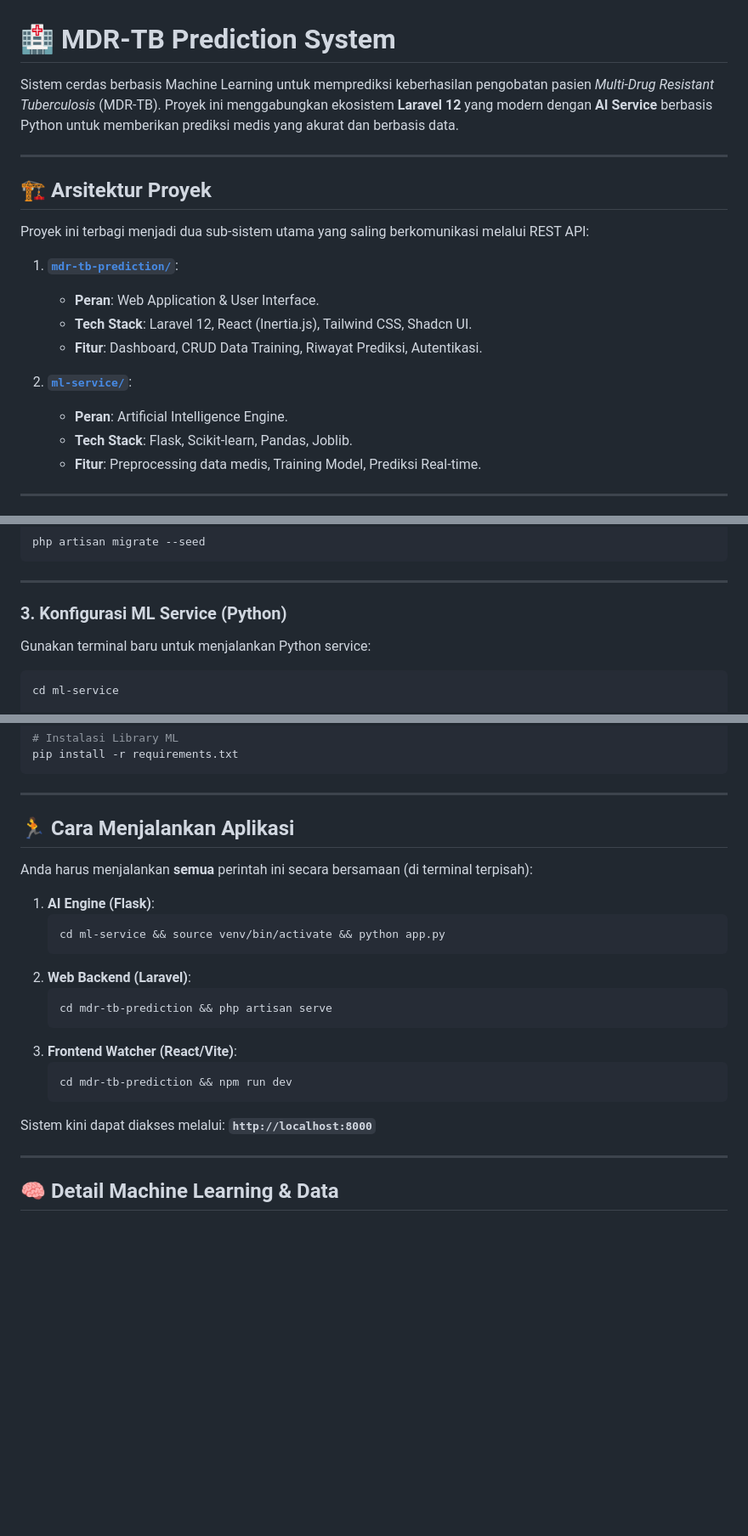
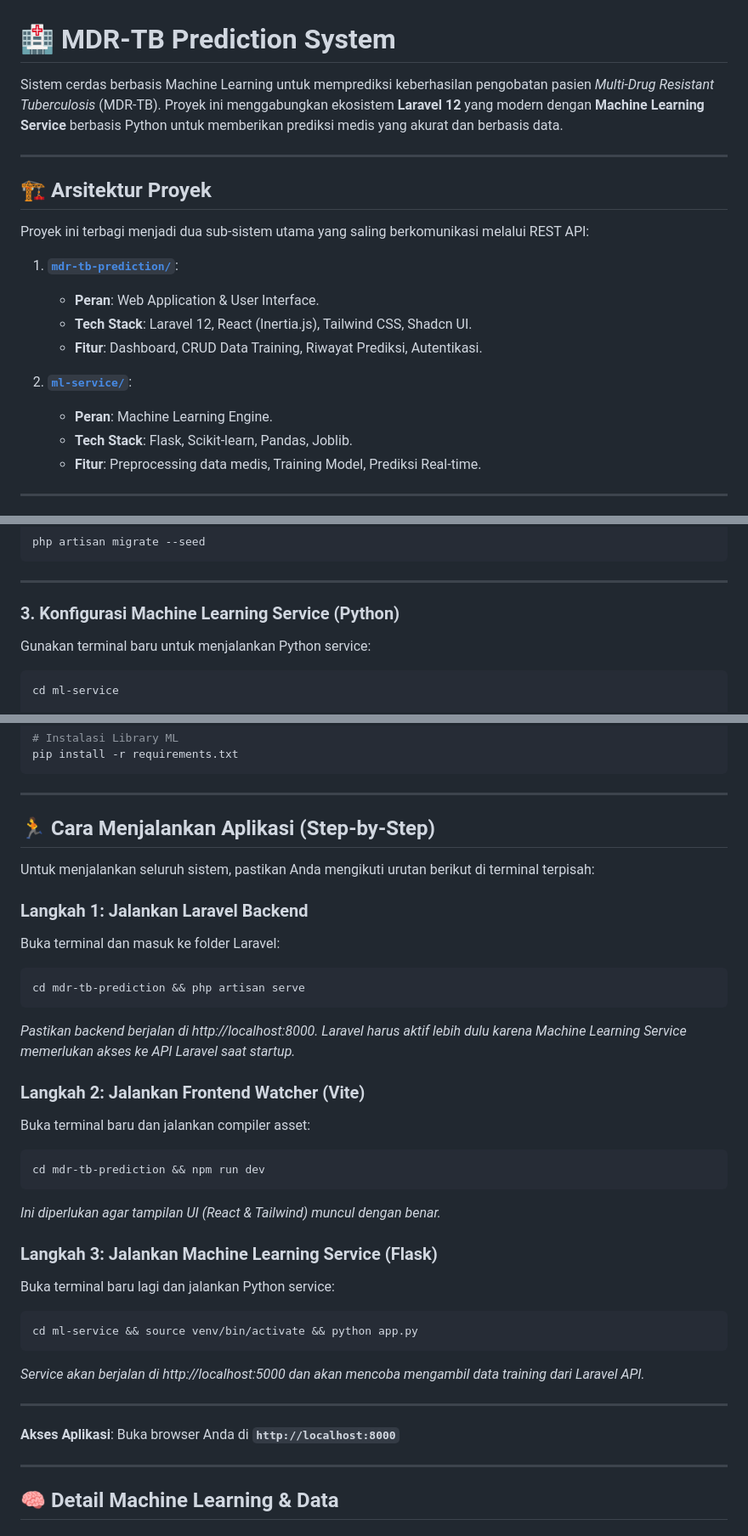
Before and after one commit to radacore/ml-mdr, a Markdown page: README.md, 3 parts joined by grey strips. Shown at 85% size. Drawn GitHub-style; blank space fills up the shorter version.

Commit message:
docs: Update README to consistently use "Machine Learning Service" terminology and provide detailed step-by-step instructions for running the application.

````diff
--- a/README.md
+++ b/README.md
@@ -1,6 +1,6 @@
 # 🏥 MDR-TB Prediction System
 
-Sistem cerdas berbasis Machine Learning untuk memprediksi keberhasilan pengobatan pasien *Multi-Drug Resistant Tuberculosis* (MDR-TB). Proyek ini menggabungkan ekosistem **Laravel 12** yang modern dengan **AI Service** berbasis Python untuk memberikan prediksi medis yang akurat dan berbasis data.
+Sistem cerdas berbasis Machine Learning untuk memprediksi keberhasilan pengobatan pasien *Multi-Drug Resistant Tuberculosis* (MDR-TB). Proyek ini menggabungkan ekosistem **Laravel 12** yang modern dengan **Machine Learning Service** berbasis Python untuk memberikan prediksi medis yang akurat dan berbasis data.
 
 ---
 
@@ -14,7 +14,7 @@ Proyek ini terbagi menjadi dua sub-sistem utama yang saling berkomunikasi melalu
     - **Fitur**: Dashboard, CRUD Data Training, Riwayat Prediksi, Autentikasi.
 
 2.  **[`ml-service/`](./ml-service)**:
-    - **Peran**: Artificial Intelligence Engine.
+    - **Peran**: Machine Learning Engine.
     - **Tech Stack**: Flask, Scikit-learn, Pandas, Joblib.
     - **Fitur**: Preprocessing data medis, Training Model, Prediksi Real-time.
 
@@ -66,7 +66,7 @@ php artisan migrate --seed
 
 ---
 
-### 3. Konfigurasi ML Service (Python)
+### 3. Konfigurasi Machine Learning Service (Python)
 Gunakan terminal baru untuk menjalankan Python service:
 ```bash
 cd ml-service
@@ -84,24 +84,34 @@ pip install -r requirements.txt
 
 ---
 
-## 🏃 Cara Menjalankan Aplikasi
+## 🏃 Cara Menjalankan Aplikasi (Step-by-Step)
 
-Anda harus menjalankan **semua** perintah ini secara bersamaan (di terminal terpisah):
+Untuk menjalankan seluruh sistem, pastikan Anda mengikuti urutan berikut di terminal terpisah:
 
-1.  **AI Engine (Flask)**:
-    ```bash
-    cd ml-service && source venv/bin/activate && python app.py
-    ```
-2.  **Web Backend (Laravel)**:
-    ```bash
-    cd mdr-tb-prediction && php artisan serve
-    ```
-3.  **Frontend Watcher (React/Vite)**:
-    ```bash
-    cd mdr-tb-prediction && npm run dev
-    ```
+### Langkah 1: Jalankan Laravel Backend
+Buka terminal dan masuk ke folder Laravel:
+```bash
+cd mdr-tb-prediction && php artisan serve
+```
+*Pastikan backend berjalan di http://localhost:8000. Laravel harus aktif lebih dulu karena Machine Learning Service memerlukan akses ke API Laravel saat startup.*
 
-Sistem kini dapat diakses melalui: **`http://localhost:8000`**
+### Langkah 2: Jalankan Frontend Watcher (Vite)
+Buka terminal baru dan jalankan compiler asset:
+```bash
+cd mdr-tb-prediction && npm run dev
+```
+*Ini diperlukan agar tampilan UI (React & Tailwind) muncul dengan benar.*
+
+### Langkah 3: Jalankan Machine Learning Service (Flask)
+Buka terminal baru lagi dan jalankan Python service:
+```bash
+cd ml-service && source venv/bin/activate && python app.py
+```
+*Service akan berjalan di http://localhost:5000 dan akan mencoba mengambil data training dari Laravel API.*
+
+---
+
+**Akses Aplikasi**: Buka browser Anda di **`http://localhost:8000`**
 
 ---
 
````
Also changed, not shown: other parts of README.md (+1 -1 lines).
